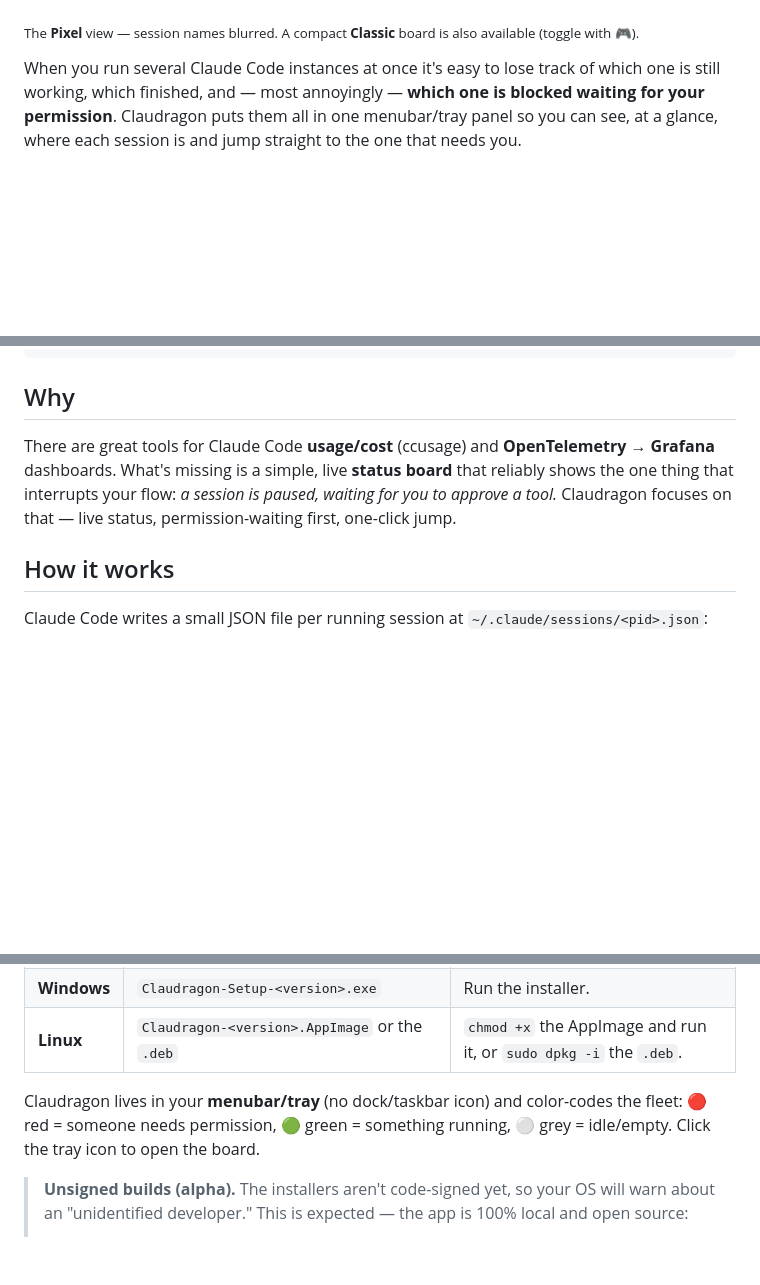
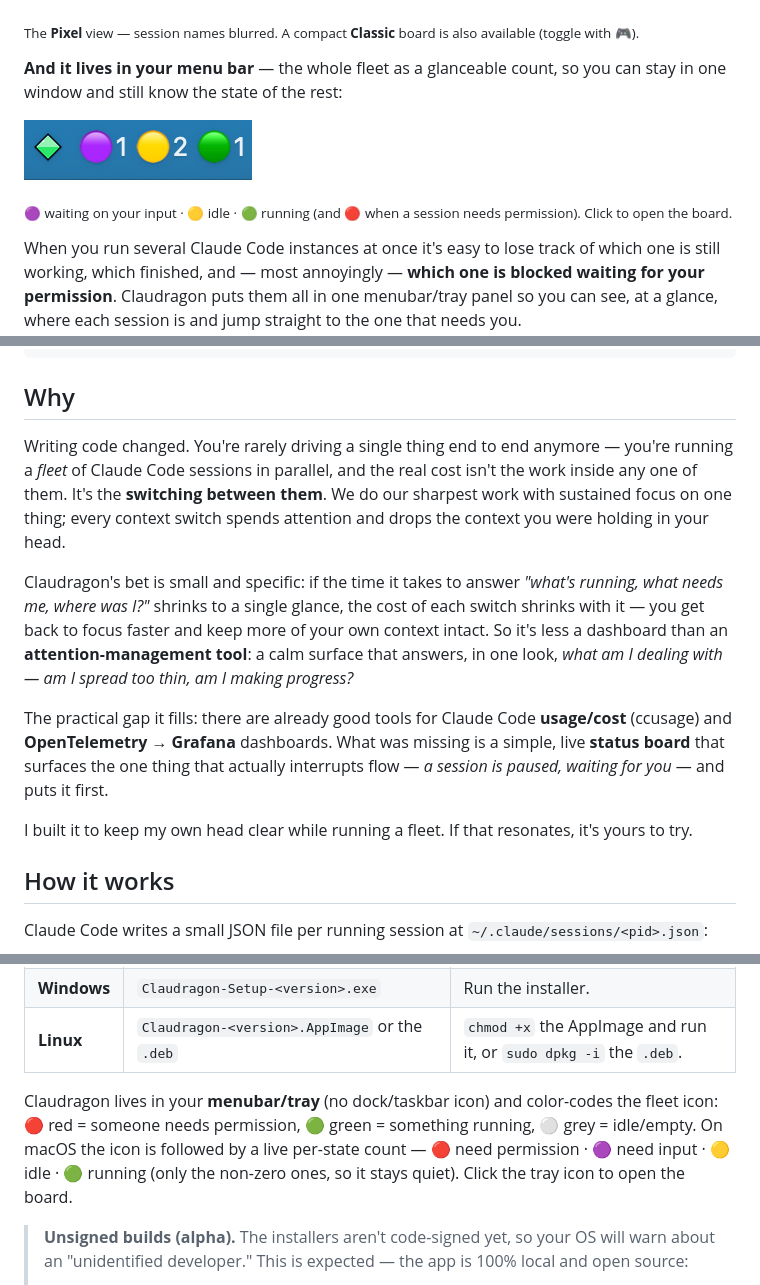
Before and after one commit to oguz-demir-insider/claudragon, a Markdown page: README.md, 3 parts joined by grey strips. Rendered like a GitHub page; pictures changed too: assets/screenshot-menubar.png (added); blank space fills up the shorter version.

Commit message:
Enhance menu bar display and status indicators for Claude Code sessions

```diff
--- a/README.md
+++ b/README.md
@@ -7,6 +7,13 @@
 ![Claudragon's pixel party screen: two sessions in a police cap waiting for permission, one dragon asleep and idle, each with an HP (context) bar, a Power (effort) meter and its model, above a shared 5-hour rate-limit bar](assets/screenshot-pixel.png)
 
 <sub>The **Pixel** view — session names blurred. A compact **Classic** board is also available (toggle with 🎮).</sub>
+
+**And it lives in your menu bar** — the whole fleet as a glanceable count, so you can stay in one
+window and still know the state of the rest:
+
+![Claudragon's macOS menu-bar badge: a small dragon gem followed by a live per-state count — purple for sessions waiting on your input, yellow for idle, green for running](assets/screenshot-menubar.png)
+
+<sub>🟣 waiting on your input · 🟡 idle · 🟢 running (and 🔴 when a session needs permission). Click to open the board.</sub>
 
 When you run several Claude Code instances at once it's easy to lose track of which one is
 still working, which finished, and — most annoyingly — **which one is blocked waiting for
@@ -27,9 +34,23 @@ glance, where each session is and jump straight to the one that needs you.
 
 ## Why
 
-There are great tools for Claude Code **usage/cost** (ccusage) and **OpenTelemetry → Grafana**
-dashboards. What's missing is a simple, live **status board** that reliably shows the one thing
-that interrupts your flow: *a session is paused, waiting for you to approve a tool.* Claudragon focuses on that — live status, permission-waiting first, one-click jump.
+Writing code changed. You're rarely driving a single thing end to end anymore — you're running a
+*fleet* of Claude Code sessions in parallel, and the real cost isn't the work inside any one of
+them. It's the **switching between them**. We do our sharpest work with sustained focus on one
+thing; every context switch spends attention and drops the context you were holding in your head.
+
+Claudragon's bet is small and specific: if the time it takes to answer *"what's running, what
+needs me, where was I?"* shrinks to a single glance, the cost of each switch shrinks with it — you
+get back to focus faster and keep more of your own context intact. So it's less a dashboard than
+an **attention-management tool**: a calm surface that answers, in one look, *what am I dealing
+with — am I spread too thin, am I making progress?*
+
+The practical gap it fills: there are already good tools for Claude Code **usage/cost** (ccusage)
+and **OpenTelemetry → Grafana** dashboards. What was missing is a simple, live **status board**
+that surfaces the one thing that actually interrupts flow — *a session is paused, waiting for you*
+— and puts it first.
+
+I built it to keep my own head clear while running a fleet. If that resonates, it's yours to try.
 
 ## How it works
 
@@ -84,9 +105,10 @@ Grab the installer for your OS from the
 | **Windows** | `Claudragon-Setup-<version>.exe` | Run the installer. |
 | **Linux** | `Claudragon-<version>.AppImage` or the `.deb` | `chmod +x` the AppImage and run it, or `sudo dpkg -i` the `.deb`. |
 
-Claudragon lives in your **menubar/tray** (no dock/taskbar icon) and color-codes the fleet:
-🔴 red = someone needs permission, 🟢 green = something running, ⚪ grey = idle/empty. Click the
-tray icon to open the board.
+Claudragon lives in your **menubar/tray** (no dock/taskbar icon) and color-codes the fleet icon:
+🔴 red = someone needs permission, 🟢 green = something running, ⚪ grey = idle/empty. On macOS the
+icon is followed by a live per-state count — 🔴 need permission · 🟣 need input · 🟡 idle · 🟢 running
+(only the non-zero ones, so it stays quiet). Click the tray icon to open the board.
 
 > **Unsigned builds (alpha).** The installers aren't code-signed yet, so your OS will warn about
 > an "unidentified developer." This is expected — the app is 100% local and open source:
```
Also changed, not shown: other parts of README.md (+1 -1 lines), 3 other files.
